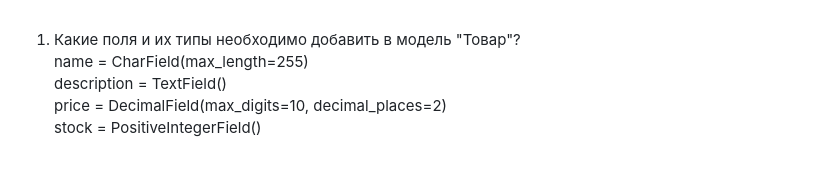
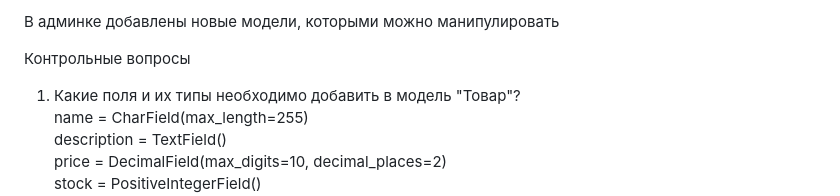
Before and after one commit to antiononion/ipo-lr-16-django, a Markdown page: README.md, the part around the change. GitHub-like rendering; blank space fills up the shorter version.

```diff
--- a/README.md
+++ b/README.md
@@ -1,3 +1,6 @@
+В админке добавлены новые модели, которыми можно манипулировать<br>
+
+Контрольные вопросы <br>
 1. Какие поля и их типы необходимо добавить в модель "Товар"?<br>
 name = CharField(max_length=255)<br>
 description = TextField()<br>
```
